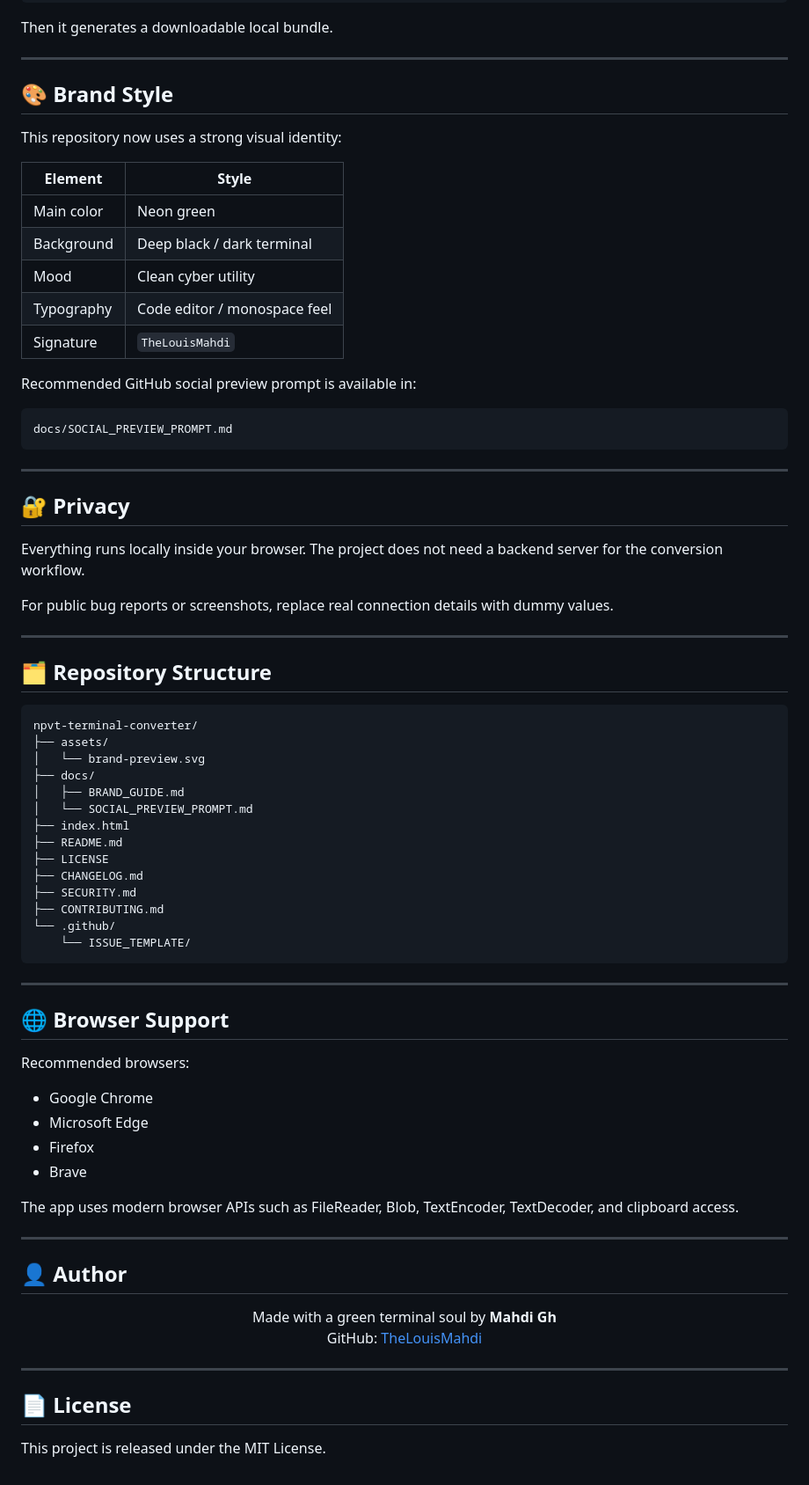
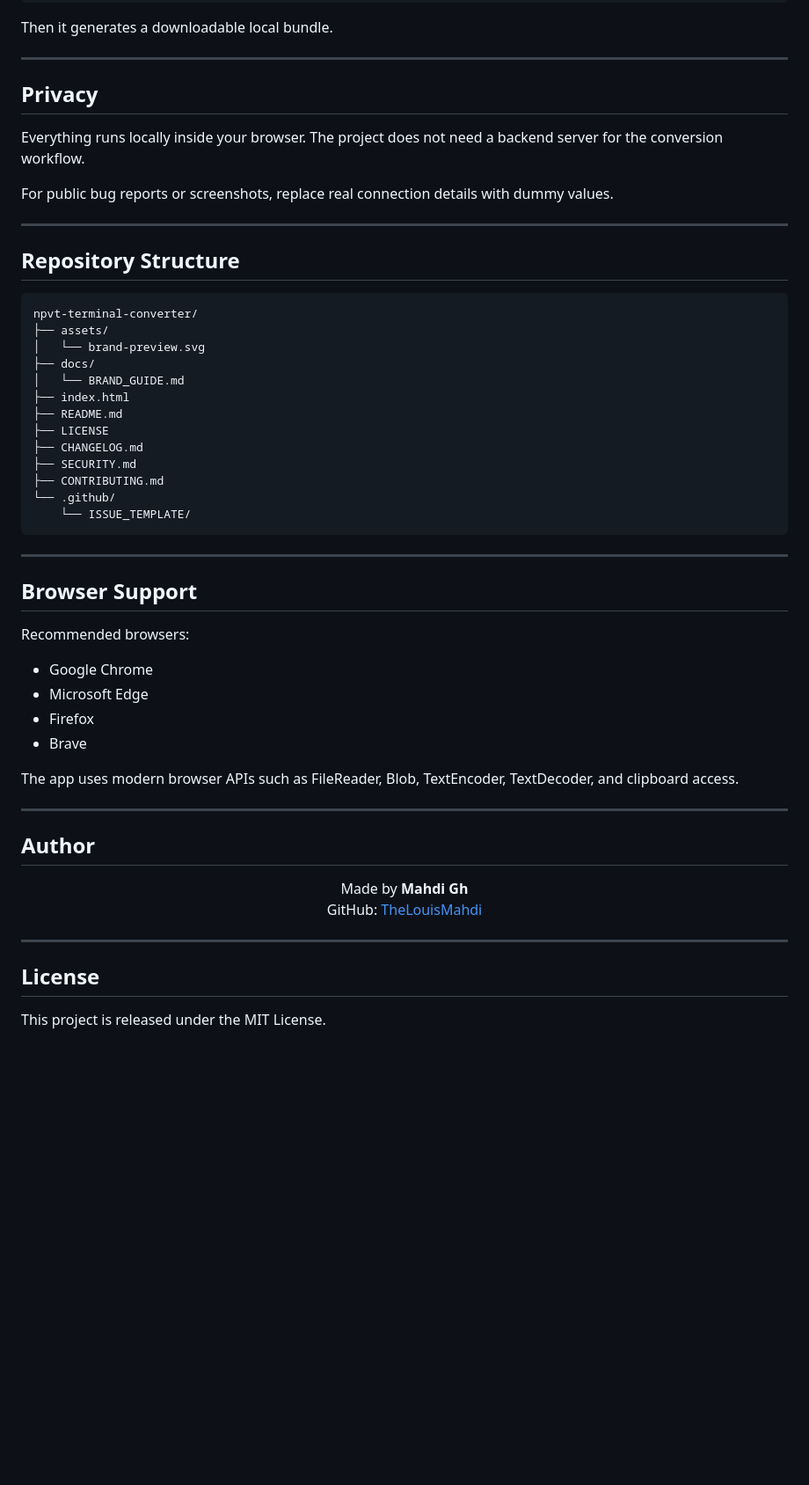
Before and after one commit to TheLouisMahdi/npvt-terminal-converter, a Markdown page: README.md, the part around one of its changes. Shown at 88% size. Drawn GitHub-style; blank space fills up the shorter version.

````diff
--- a/README.md
+++ b/README.md
@@ -129,27 +119,7 @@ Then it generates a downloadable local bundle.
 
 ---
 
-## 🎨 Brand Style
-
-This repository now uses a strong visual identity:
-
-| Element | Style |
-|---|---|
-| Main color | Neon green |
-| Background | Deep black / dark terminal |
-| Mood | Clean cyber utility |
-| Typography | Code editor / monospace feel |
-| Signature | `TheLouisMahdi` |
-
-Recommended GitHub social preview prompt is available in:
-
-```text
-docs/SOCIAL_PREVIEW_PROMPT.md
-```
-
----
-
-## 🔐 Privacy
+## Privacy
 
 Everything runs locally inside your browser. The project does not need a backend server for the conversion workflow.
 
@@ -157,15 +127,14 @@ For public bug reports or screenshots, replace real connection details with dumm
 
 ---
 
-## 🗂️ Repository Structure
+## Repository Structure
 
 ```text
 npvt-terminal-converter/
 ├── assets/
 │   └── brand-preview.svg
 ├── docs/
-│   ├── BRAND_GUIDE.md
-│   └── SOCIAL_PREVIEW_PROMPT.md
+│   └── BRAND_GUIDE.md
 ├── index.html
 ├── README.md
 ├── LICENSE
@@ -178,7 +147,7 @@ npvt-terminal-converter/
 
 ---
 
-## 🌐 Browser Support
+## Browser Support
 
 Recommended browsers:
 
@@ -191,17 +160,17 @@ The app uses modern browser APIs such as FileReader, Blob, TextEncoder, TextDeco
 
 ---
 
-## 👤 Author
+## Author
 
 <div align="center">
 
-Made with a green terminal soul by **Mahdi Gh**
+Made by **Mahdi Gh**
 GitHub: [TheLouisMahdi](https://github.com/TheLouisMahdi)
 
 </div>
 
 ---
 
-## 📄 License
+## License
 
 This project is released under the MIT License.
````
Also changed, not shown: other parts of README.md (+30 -40 lines).
